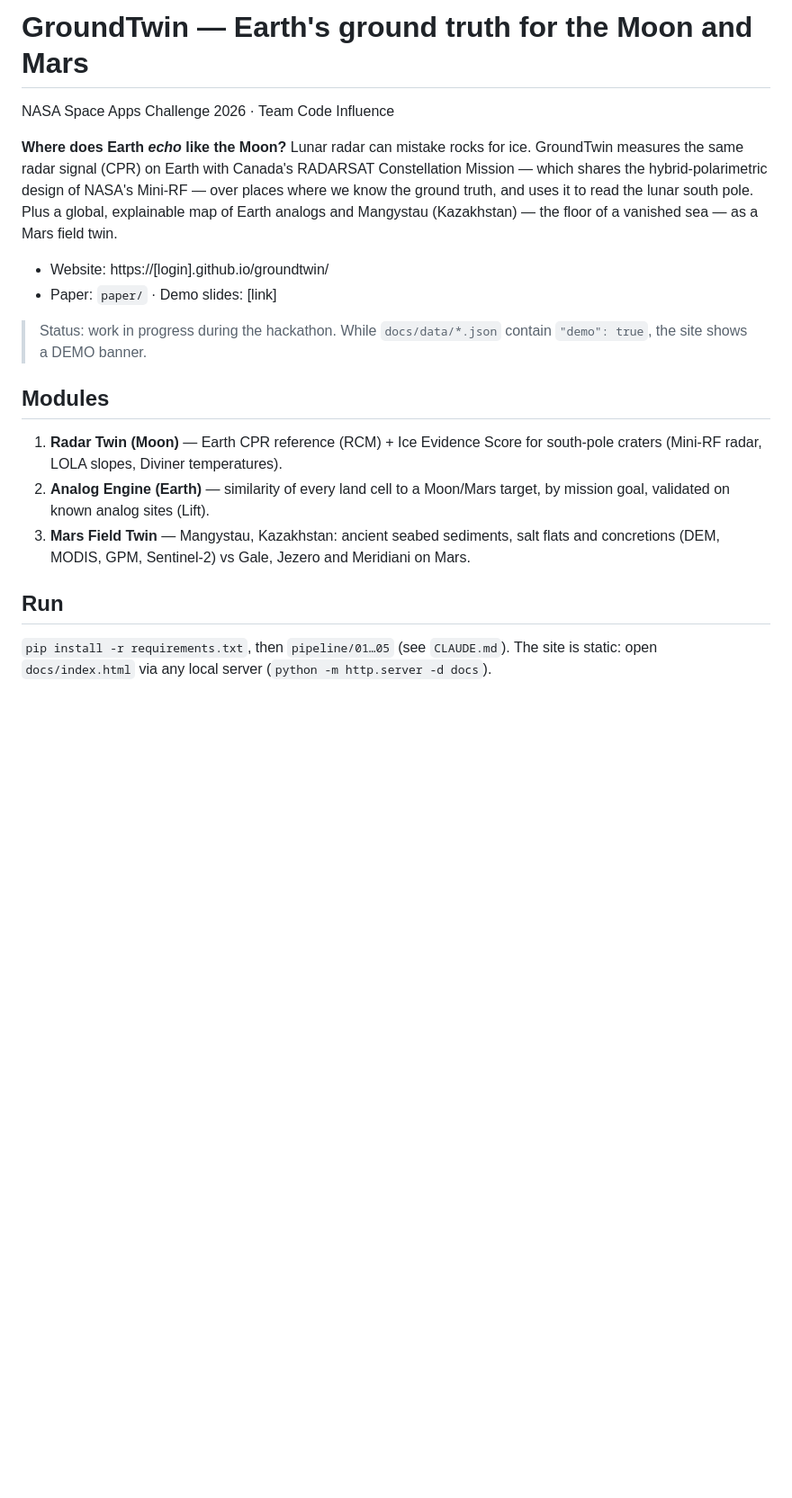
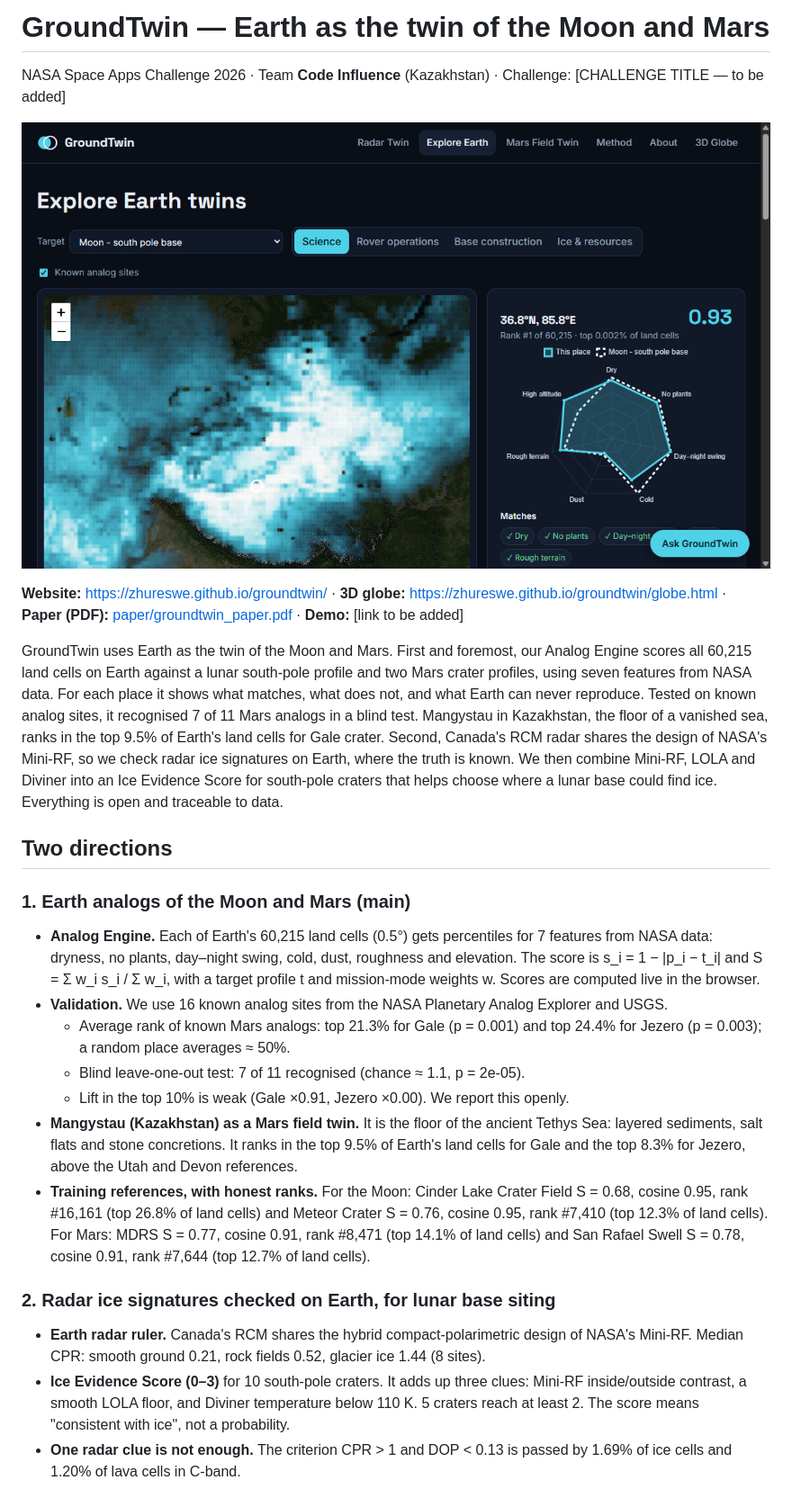
Before and after one commit to zhureswe/groundtwin, a Markdown page: README.md, the part around one of its changes. Shown at 90% size. GitHub-like rendering; pictures changed too: docs/assets/img/screenshot_explore.png (added); blank space fills up the shorter version.

```diff
--- a/README.md
+++ b/README.md
@@ -1,18 +1,26 @@
-# GroundTwin — Earth's ground truth for the Moon and Mars
+# GroundTwin — Earth as the twin of the Moon and Mars
 
-NASA Space Apps Challenge 2026 · Team Code Influence
+NASA Space Apps Challenge 2026 · Team **Code Influence** (Kazakhstan) · Challenge: [CHALLENGE TITLE — to be added]
 
-**Where does Earth *echo* like the Moon?** Lunar radar can mistake rocks for ice. GroundTwin measures the same radar signal (CPR) on Earth with Canada's RADARSAT Constellation Mission — which shares the hybrid-polarimetric design of NASA's Mini-RF — over places where we know the ground truth, and uses it to read the lunar south pole. Plus a global, explainable map of Earth analogs and Mangystau (Kazakhstan) — the floor of a vanished sea — as a Mars field twin.
+![GroundTwin website: Explore Earth twins](docs/assets/img/screenshot_explore.png)
 
-- Website: https://[login].github.io/groundtwin/
-- Paper: `paper/` · Demo slides: [link]
+**Website:** https://zhureswe.github.io/groundtwin/ · **3D globe:** https://zhureswe.github.io/groundtwin/globe.html · **Paper (PDF):** [paper/groundtwin_paper.pdf](paper/groundtwin_paper.pdf) · **Demo:** [link to be added]
 
-> Status: work in progress during the hackathon. While `docs/data/*.json` contain `"demo": true`, the site shows a DEMO banner.
+GroundTwin uses Earth as the twin of the Moon and Mars. First and foremost, our Analog Engine scores all 60,215 land cells on Earth against a lunar south-pole profile and two Mars crater profiles, using seven features from NASA data. For each place it shows what matches, what does not, and what Earth can never reproduce. Tested on known analog sites, it recognised 7 of 11 Mars analogs in a blind test. Mangystau in Kazakhstan, the floor of a vanished sea, ranks in the top 9.5% of Earth's land cells for Gale crater. Second, Canada's RCM radar shares the design of NASA's Mini-RF, so we check radar ice signatures on Earth, where the truth is known. We then combine Mini-RF, LOLA and Diviner into an Ice Evidence Score for south-pole craters that helps choose where a lunar base could find ice. Everything is open and traceable to data.
 
-## Modules
-1. **Radar Twin (Moon)** — Earth CPR reference (RCM) + Ice Evidence Score for south-pole craters (Mini-RF radar, LOLA slopes, Diviner temperatures).
-2. **Analog Engine (Earth)** — similarity of every land cell to a Moon/Mars target, by mission goal, validated on known analog sites (Lift).
-3. **Mars Field Twin** — Mangystau, Kazakhstan: ancient seabed sediments, salt flats and concretions (DEM, MODIS, GPM, Sentinel-2) vs Gale, Jezero and Meridiani on Mars.
+## Two directions
 
-## Run
-`pip install -r requirements.txt`, then `pipeline/01…05` (see `CLAUDE.md`). The site is static: open `docs/index.html` via any local server (`python -m http.server -d docs`).
+### 1. Earth analogs of the Moon and Mars (main)
+- **Analog Engine.** Each of Earth's 60,215 land cells (0.5°) gets percentiles for 7 features from NASA data: dryness, no plants, day–night swing, cold, dust, roughness and elevation. The score is s_i = 1 − |p_i − t_i| and S = Σ w_i s_i / Σ w_i, with a target profile t and mission-mode weights w. Scores are computed live in the browser.
+- **Validation.** We use 16 known analog sites from the NASA Planetary Analog Explorer and USGS.
+  - Average rank of known Mars analogs: top 21.3% for Gale (p = 0.001) and top 24.4% for Jezero (p = 0.003); a random place averages ≈ 50%.
+  - Blind leave-one-out test: 7 of 11 recognised (chance ≈ 1.1, p = 2e-05).
+  - Lift in the top 10% is weak (Gale ×0.91, Jezero ×0.00). We report this openly.
+- **Mangystau (Kazakhstan) as a Mars field twin.** It is the floor of the ancient Tethys Sea: layered sediments, salt flats and stone concretions. It ranks in the top 9.5% of Earth's land cells for Gale and the top 8.3% for Jezero, above the Utah and Devon references.
+- **Training references, with honest ranks.** For the Moon: Cinder Lake Crater Field S = 0.68, cosine 0.95, rank #16,161 (top 26.8% of land cells) and Meteor Crater S = 0.76, cosine 0.95, rank #7,410 (top 12.3% of land cells). For Mars: MDRS S = 0.77, cosine 0.91, rank #8,471 (top 14.1% of land cells) and San Rafael Swell S = 0.78, cosine 0.91, rank #7,644 (top 12.7% of land cells).
+
+### 2. Radar ice signatures checked on Earth, for lunar base siting
+- **Earth radar ruler.** Canada's RCM shares the hybrid compact-polarimetric design of NASA's Mini-RF. Median CPR: smooth ground 0.21, rock fields 0.52, glacier ice 1.44 (8 sites).
+- **Ice Evidence Score (0–3)** for 10 south-pole craters. It adds up three clues: Mini-RF inside/outside contrast, a smooth LOLA floor, and Diviner temperature below 110 K. 5 craters reach at least 2. The score means "consistent with ice", not a probability.
+- **One radar clue is not enough.** The criterion CPR > 1 and DOP < 0.13 is passed by 1.69% of ice cells and 1.20% of lava cells in C-band.
+
```
Also changed, not shown: other parts of README.md (+36 -4 lines), submission/project_page.md (added, +74 -0 lines), submission/templates/README.md (added, +68 -0 lines), submission/templates/project_page.md (added, +74 -0 lines), 4 other files.
